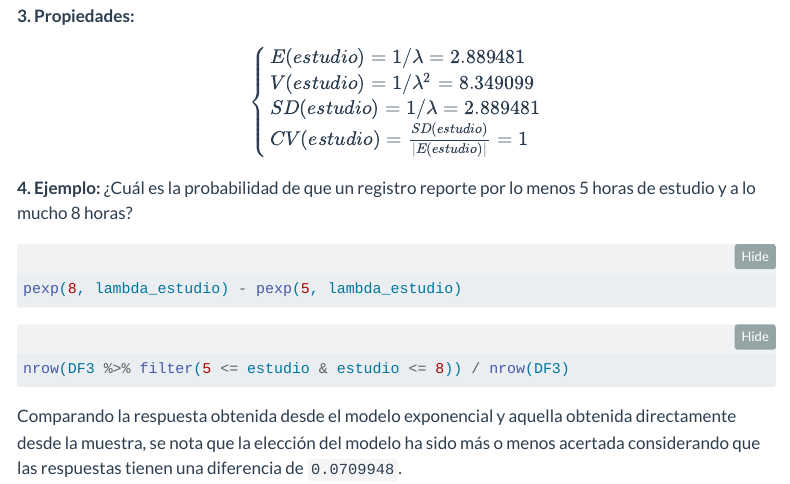
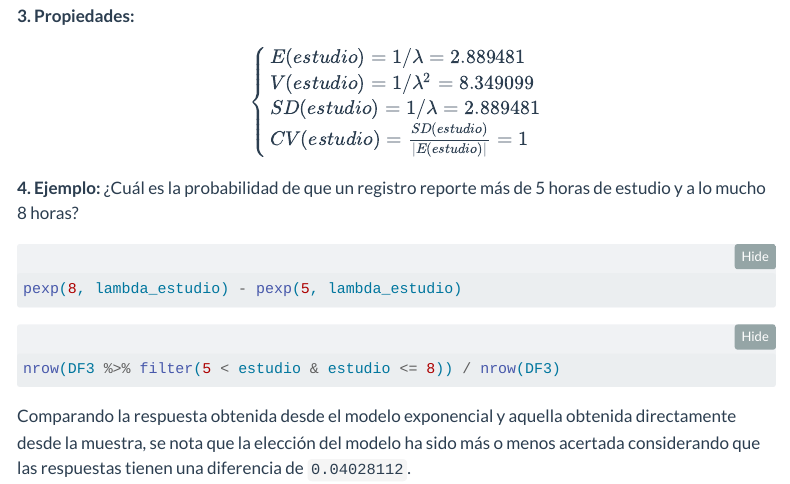
Before and after one commit to JohanY2442/Avance2, a Quarto document (G6_Informe.qmd): the page in a window 1100 px wide, from 16380 px down. Rendered offline with R 4.5, knitr and Pandoc in place of Quarto, with nearby package versions; the code chunks are not run, so their results and figures are left out; folded parts are opened; menus at the side of the page are left out.

Commit message:
Nuevos cambios

````diff
--- a/G6_Informe.qmd
+++ b/G6_Informe.qmd
@@ -1496,16 +1496,16 @@ $$
 
 
 **4. Ejemplo:**
-¿Cuál es la probabilidad de que un registro reporte por lo menos 5 horas de estudio y a lo mucho 8 horas?
+¿Cuál es la probabilidad de que un registro reporte más de 5 horas de estudio y a lo mucho 8 horas?
 
 ```{r}
 pexp(8, lambda_estudio) - pexp(5, lambda_estudio)
 ```
 ```{r}
-nrow(DF3 %>% filter(5 <= estudio & estudio <= 8)) / nrow(DF3)
-```
-
-Comparando la respuesta obtenida desde el modelo exponencial y aquella obtenida directamente desde la muestra, se nota que la elección del modelo ha sido más o menos acertada considerando que las respuestas tienen una diferencia de `0.0709948`.
+nrow(DF3 %>% filter(5 < estudio & estudio <= 8)) / nrow(DF3)
+```
+
+Comparando la respuesta obtenida desde el modelo exponencial y aquella obtenida directamente desde la muestra, se nota que la elección del modelo ha sido más o menos acertada considerando que las respuestas tienen una diferencia de `0.04028112`.
 
 
 # Conclusiones
````
